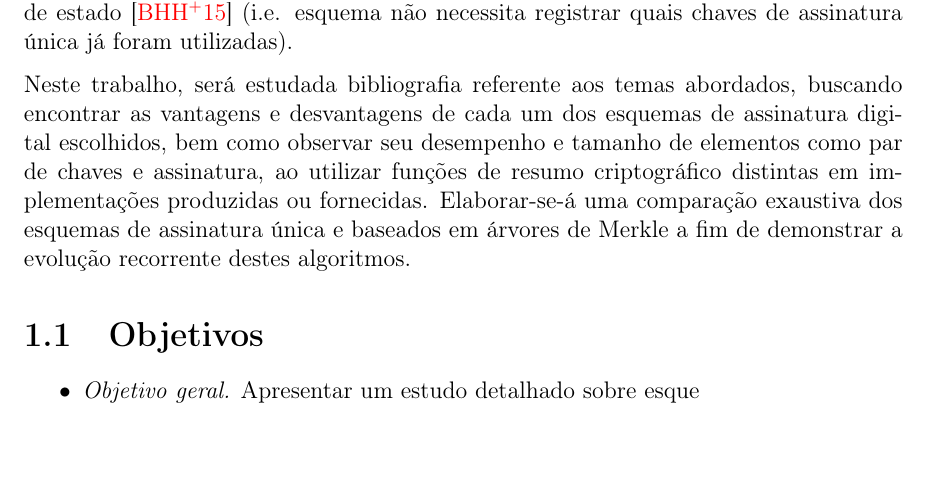
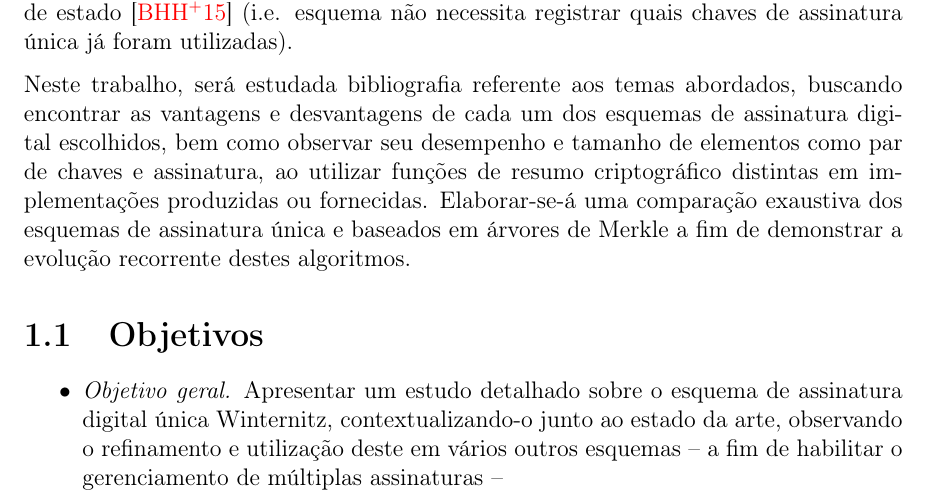
Before and after one commit to zambonin/bsc, a LaTeX document (bsc.tex): part of page 3 of 11, cut so that both start at the same text, the shorter picture padded with empty space. Compiled offline with pdfLaTeX.

Commit message:
sharelatex: update bsc.tex from r232 to r331

```diff
--- a/bsc.tex
+++ b/bsc.tex
@@ -134,7 +134,10 @@ destes algoritmos.
 %     utilizando funções de resumo criptográfico e parâmetros internos aos
 %     algoritmos distintos, onde aplicável.
 
-\item \emph{Objetivo geral.} Apresentar um estudo detalhado sobre esque
+\item \emph{Objetivo geral.} Apresentar um estudo detalhado sobre o esquema de
+    assinatura digital única Winternitz, contextualizando-o junto ao estado da
+    arte, observando o refinamento e utilização deste em vários outros esquemas
+    -- a fim de habilitar o gerenciamento de múltiplas assinaturas --
 
 \end{itemize}
 
```
